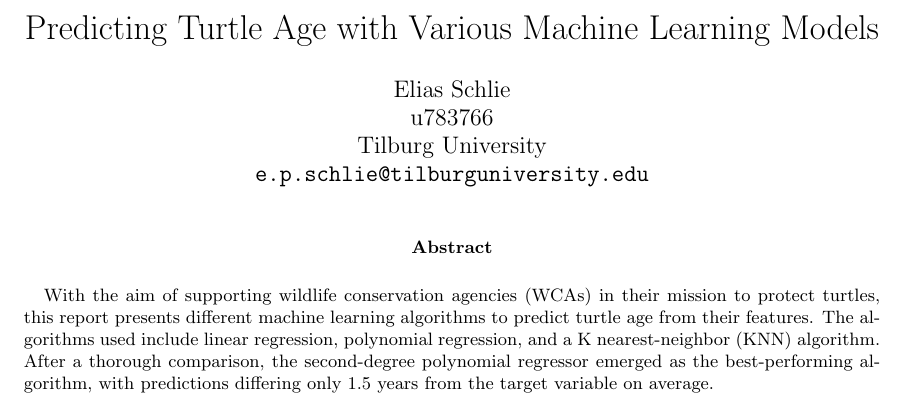
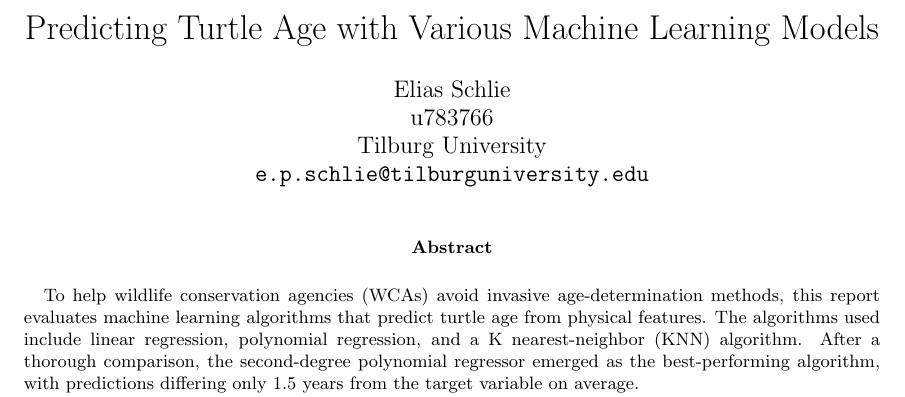
Before and after one commit to EliasSchlie/ML_for_Turtle_Age_Prediction, a LaTeX paper (Report.tex): part of page 1 of 12, cut so that both start at the same text. Compiled offline with pdfLaTeX.

Commit message:
update report

```diff
--- a/Report.tex
+++ b/Report.tex
@@ -28,7 +28,7 @@
   \maketitle
 
   \begin{abstract}
- With the aim of supporting wildlife conservation agencies (WCAs) in their mission to protect turtles, this report presents different machine learning algorithms to predict turtle age from their features. The algorithms used include linear regression, polynomial regression, and a K nearest-neighbor (KNN) algorithm. After a thorough comparison, the second-degree polynomial regressor emerged as the best-performing algorithm, with predictions differing only 1.5 years from the target variable on average.
+ To help wildlife conservation agencies (WCAs) avoid invasive age-determination methods, this report evaluates machine learning algorithms that predict turtle age from physical features. The algorithms used include linear regression, polynomial regression, and a K nearest-neighbor (KNN) algorithm. After a thorough comparison, the second-degree polynomial regressor emerged as the best-performing algorithm, with predictions differing only 1.5 years from the target variable on average.
   \end{abstract}
   \vspace{3em}
 ]
```
Also changed, not shown: Report.pdf, 1 other file.
